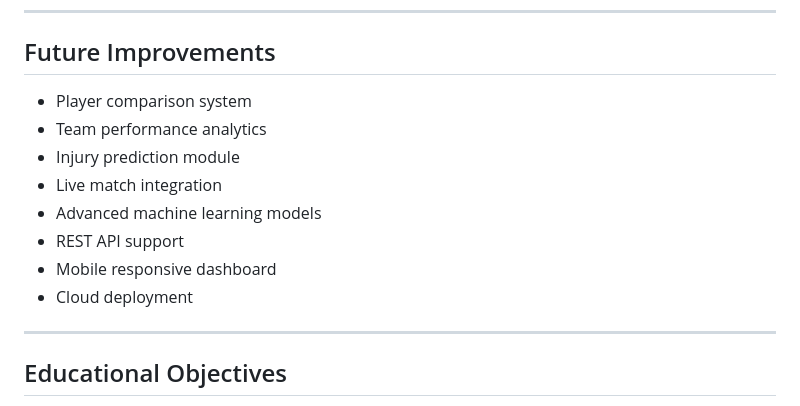
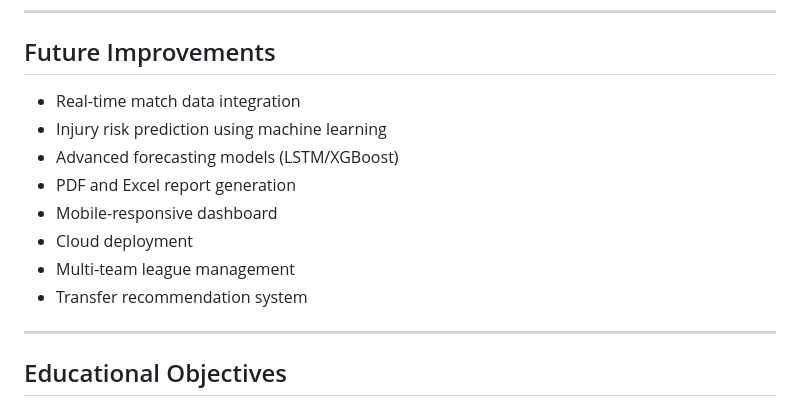
Before and after one commit to Aficionado404/thunder-fc-football-analytics, a Markdown page: README.md, the part around the change. Drawn GitHub-style.

```diff
--- a/README.md
+++ b/README.md
@@ -223,14 +223,14 @@ Password: pass004
 
 ## Future Improvements
 
-* Player comparison system
-* Team performance analytics
-* Injury prediction module
-* Live match integration
-* Advanced machine learning models
-* REST API support
-* Mobile responsive dashboard
-* Cloud deployment
+- Real-time match data integration
+- Injury risk prediction using machine learning
+- Advanced forecasting models (LSTM/XGBoost)
+- PDF and Excel report generation
+- Mobile-responsive dashboard
+- Cloud deployment
+- Multi-team league management
+- Transfer recommendation system
 
 ---
 
```
